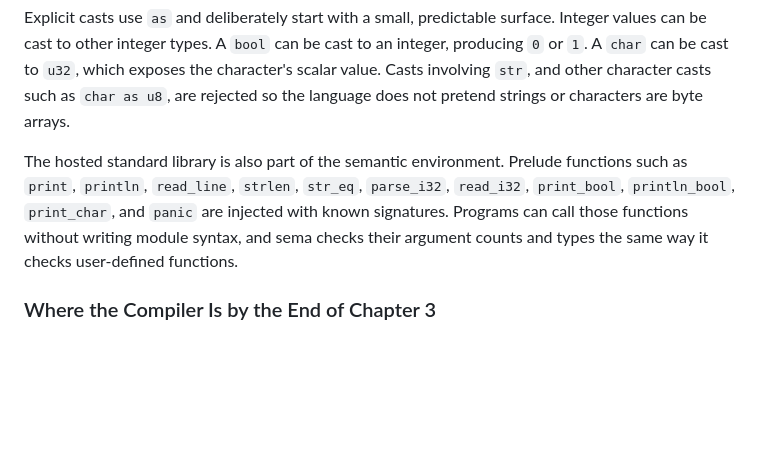
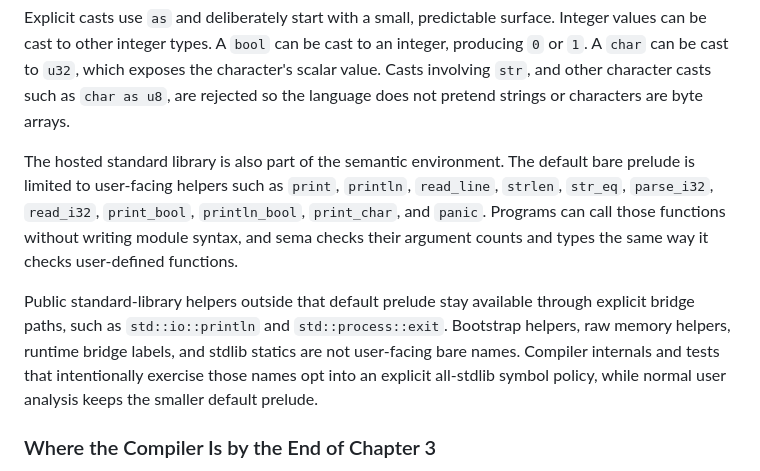
Before and after one commit to drewtenn/rexc, a Markdown page: docs/ch03-semantics.md, the part around the change. Rendered like a GitHub page; blank space fills up the shorter version.

Commit message:
docs: add chapter default prelude policy

```diff
--- a/docs/ch03-semantics.md
+++ b/docs/ch03-semantics.md
@@ -188,12 +188,20 @@ exposes the character's scalar value. Casts involving `str`, and other
 character casts such as `char as u8`, are rejected so the language does not
 pretend strings or characters are byte arrays.
 
-The hosted standard library is also part of the semantic environment. Prelude
-functions such as `print`, `println`, `read_line`, `strlen`, `str_eq`,
-`parse_i32`, `read_i32`, `print_bool`, `println_bool`, `print_char`, and
-`panic` are injected with known signatures. Programs can call those functions
-without writing module syntax, and sema checks their argument counts and types
-the same way it checks user-defined functions.
+The hosted standard library is also part of the semantic environment. The
+default bare prelude is limited to user-facing helpers such as `print`,
+`println`, `read_line`, `strlen`, `str_eq`, `parse_i32`, `read_i32`,
+`print_bool`, `println_bool`, `print_char`, and `panic`. Programs can call
+those functions without writing module syntax, and sema checks their argument
+counts and types the same way it checks user-defined functions.
+
+Public standard-library helpers outside that default prelude stay available
+through explicit bridge paths, such as `std::io::println` and
+`std::process::exit`. Bootstrap helpers, raw memory helpers, runtime bridge
+labels, and stdlib statics are not user-facing bare names. Compiler internals
+and tests that intentionally exercise those names opt into an explicit
+all-stdlib symbol policy, while normal user analysis keeps the smaller default
+prelude.
 
 ### Where the Compiler Is by the End of Chapter 3
 
```
Also changed, not shown: 1 other file.
